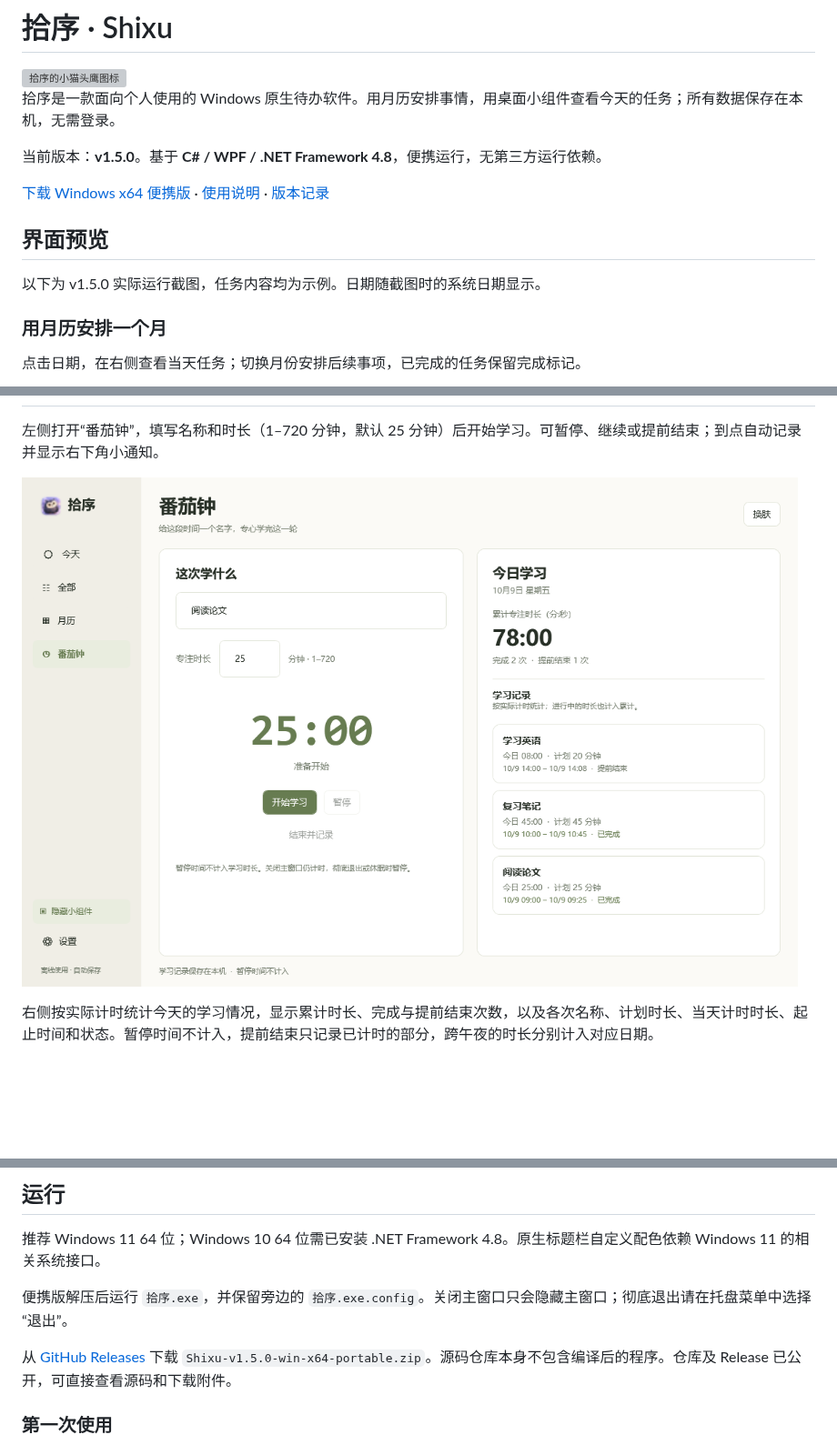
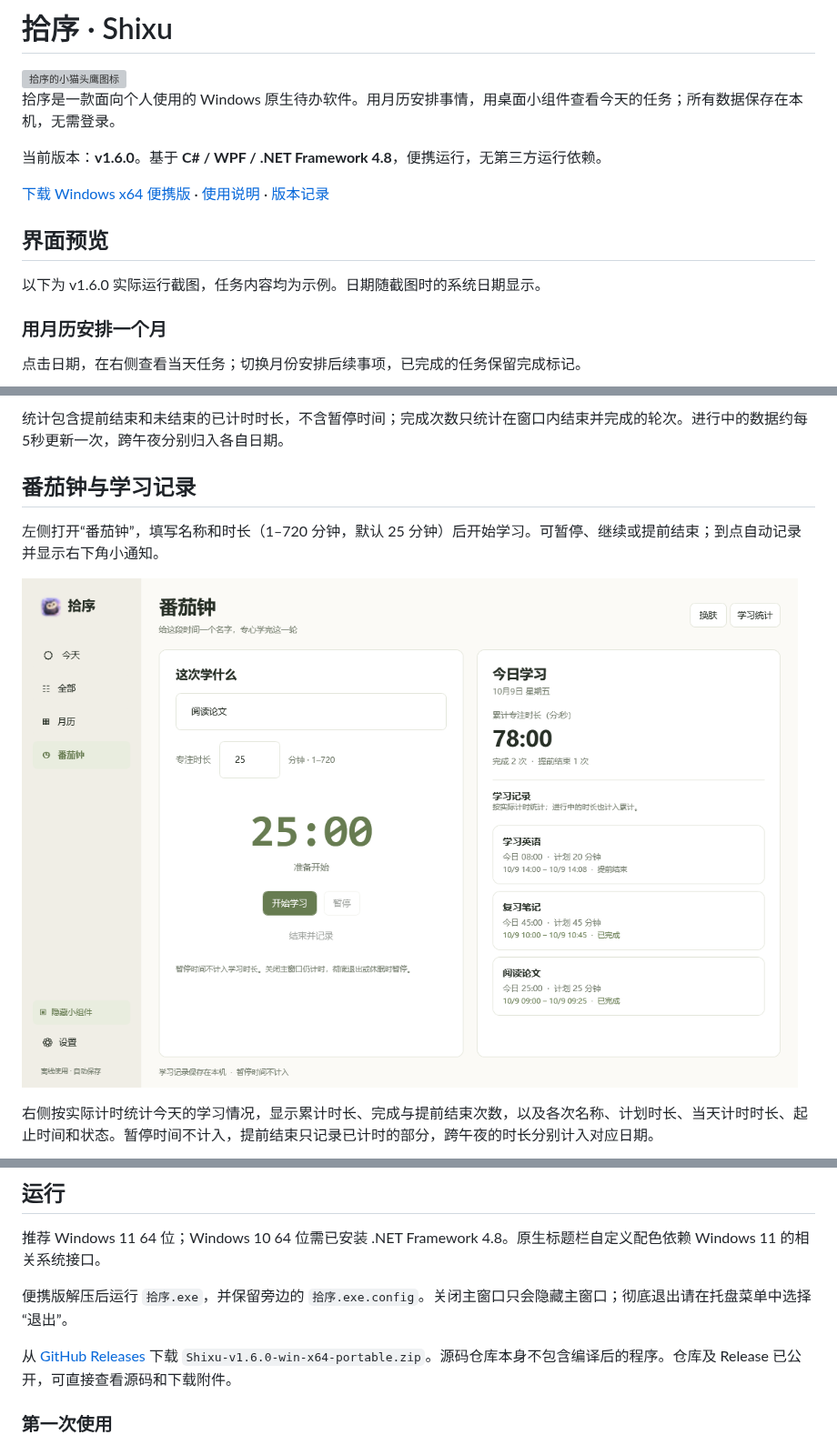
Before and after one commit to XiongWen04/shixu, a Markdown page: README.md, 3 parts joined by grey strips. Shown at 91% size. Rendered like a GitHub page; pictures changed too: docs/screenshots/focus-dashboard.png; blank space fills up the shorter version; grey boxes are pictures that could not be loaded.

```diff
--- a/README.md
+++ b/README.md
@@ -4,13 +4,13 @@
 
 拾序是一款面向个人使用的 Windows 原生待办软件。用月历安排事情，用桌面小组件查看今天的任务；所有数据保存在本机，无需登录。
 
-当前版本：**v1.5.0**。基于 **C# / WPF / .NET Framework 4.8**，便携运行，无第三方运行依赖。
+当前版本：**v1.6.0**。基于 **C# / WPF / .NET Framework 4.8**，便携运行，无第三方运行依赖。
 
 [下载 Windows x64 便携版](https://github.com/XiongWen04/shixu/releases/latest) · [使用说明](docs/使用说明.md) · [版本记录](https://github.com/XiongWen04/shixu/releases)
 
 ## 界面预览
 
-以下为 v1.5.0 实际运行截图，任务内容均为示例。日期随截图时的系统日期显示。
+以下为 v1.6.0 实际运行截图，任务内容均为示例。日期随截图时的系统日期显示。
 
 ### 用月历安排一个月
 
@@ -68,3 +83,6 @@
+统计包含提前结束和未结束的已计时时长，不含暂停时间；完成次数只统计在窗口内结束并完成的轮次。进行中的数据约每5秒更新一次，跨午夜分别归入各自日期。
+
+## 番茄钟与学习记录
 
 左侧打开“番茄钟”，填写名称和时长（1–720 分钟，默认 25 分钟）后开始学习。可暂停、继续或提前结束；到点自动记录并显示右下角小通知。
 
@@ -100,7 +118,7 @@
 
 便携版解压后运行 `拾序.exe`，并保留旁边的 `拾序.exe.config`。关闭主窗口只会隐藏主窗口；彻底退出请在托盘菜单中选择“退出”。
 
-从 [GitHub Releases](https://github.com/XiongWen04/shixu/releases/latest) 下载 `Shixu-v1.5.0-win-x64-portable.zip`。源码仓库本身不包含编译后的程序。仓库及 Release 已公开，可直接查看源码和下载附件。
+从 [GitHub Releases](https://github.com/XiongWen04/shixu/releases/latest) 下载 `Shixu-v1.6.0-win-x64-portable.zip`。源码仓库本身不包含编译后的程序。仓库及 Release 已公开，可直接查看源码和下载附件。
 
 ### 第一次使用
 
```
Also changed, not shown: other parts of README.md (+18 -2 lines), docs/使用说明.md (+16 -2 lines), docs/screenshots/study-records.png (added), docs/screenshots/study-statistics-dark.png (added), docs/screenshots/study-statistics.png (added), 7 other files.
